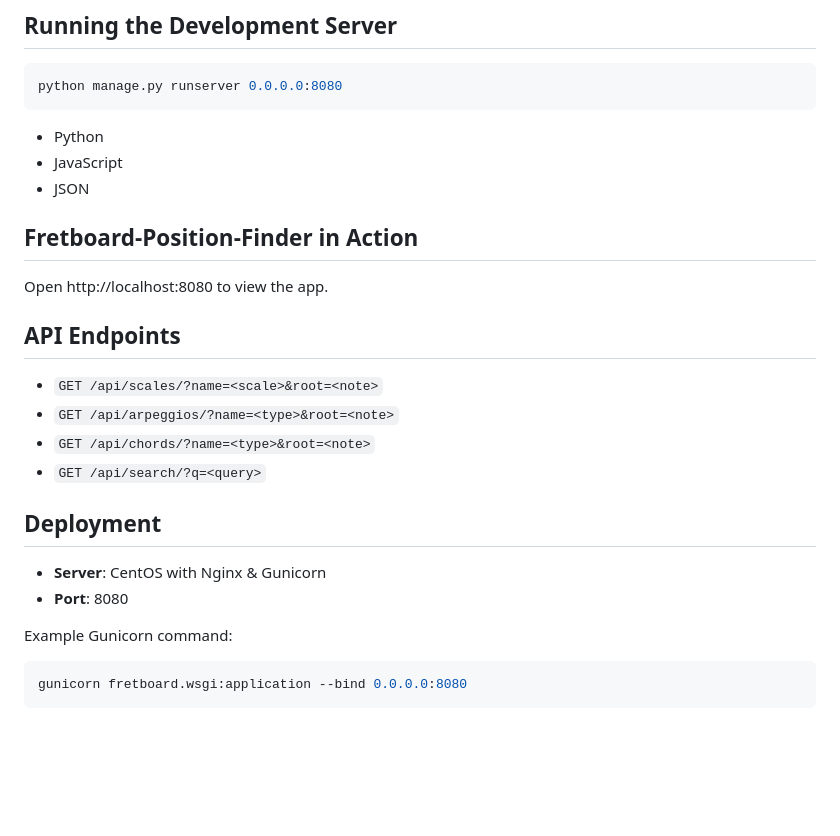
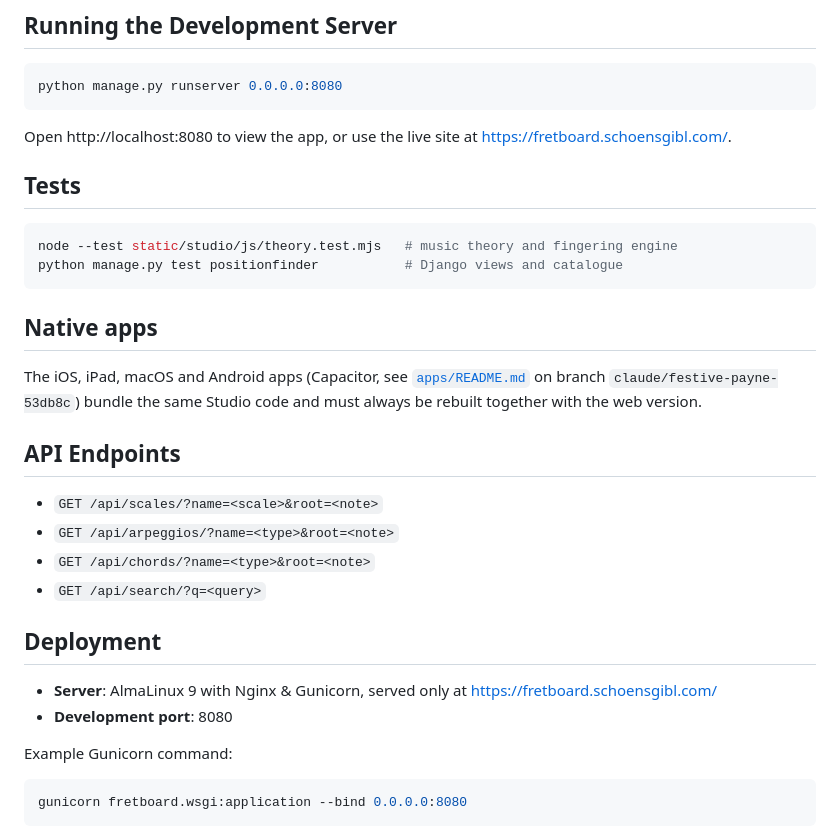
Before and after one commit to hybridpicker/fretboard-position-finder, a Markdown page: README.md, the part around one of its changes. Rendered like a GitHub page; blank space fills up the shorter version.

````diff
--- a/README.md
+++ b/README.md
@@ -79,13 +75,18 @@ python manage.py loaddata
 python manage.py runserver 0.0.0.0:8080
 ```
 
-   - Python
-   - JavaScript
-   - JSON
+Open http://localhost:8080 to view the app, or use the live site at https://fretboard.schoensgibl.com/.
 
-## Fretboard-Position-Finder in Action
+## Tests
 
-Open http://localhost:8080 to view the app.
+```bash
+node --test static/studio/js/theory.test.mjs   # music theory and fingering engine
+python manage.py test positionfinder           # Django views and catalogue
+```
+
+## Native apps
+
+The iOS, iPad, macOS and Android apps (Capacitor, see [`apps/README.md`](apps/README.md) on branch `claude/festive-payne-53db8c`) bundle the same Studio code and must always be rebuilt together with the web version.
 
 ## API Endpoints
 
@@ -96,8 +97,8 @@ Open http://localhost:8080 to view the app.
 
 ## Deployment
 
-- **Server**: CentOS with Nginx & Gunicorn
-- **Port**: 8080
+- **Server**: AlmaLinux 9 with Nginx & Gunicorn, served only at https://fretboard.schoensgibl.com/
+- **Development port**: 8080
 
 Example Gunicorn command:
 ```bash
````
Also changed, not shown: other parts of README.md (+19 -23 lines), docs/screenshots/chord-namer.png (added), docs/screenshots/chords.png (added), docs/screenshots/scales.png (added), docs/screenshots/v-system.png (added).
